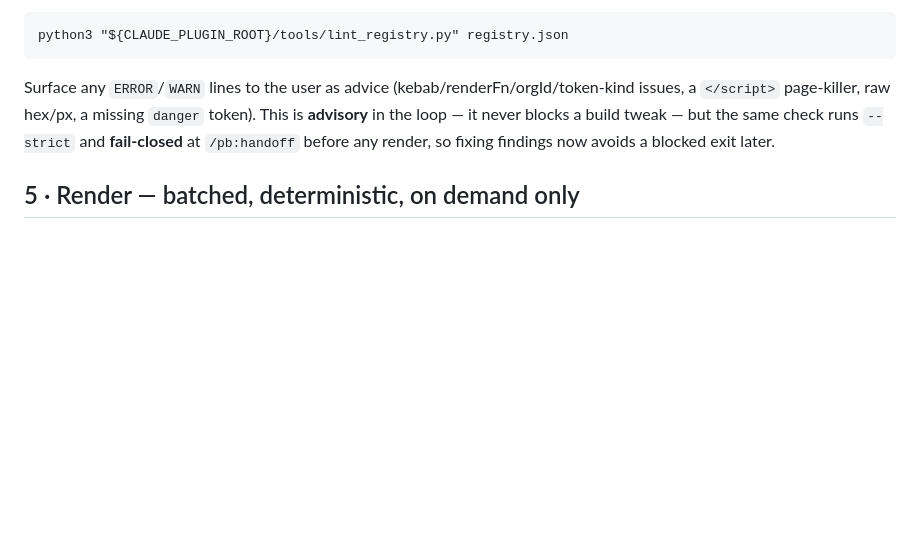
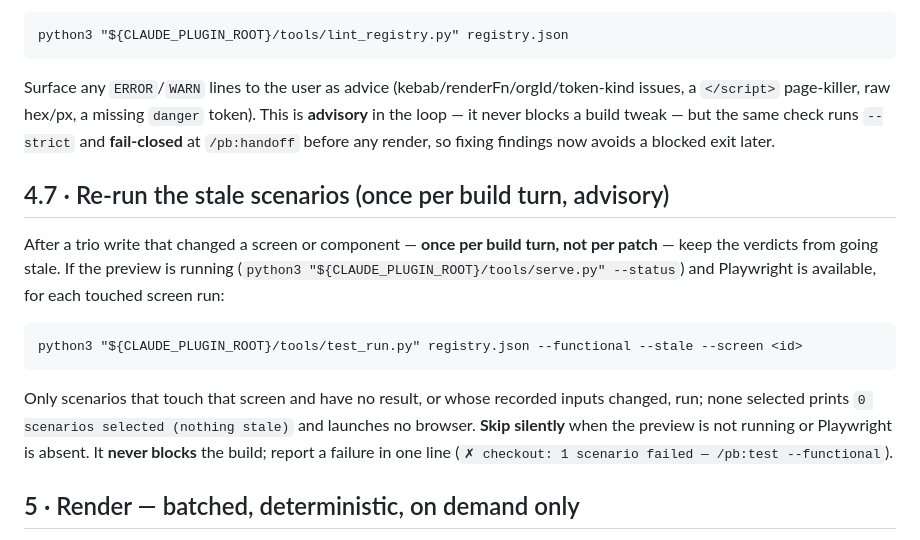
Before and after one commit to danhnbui/prototype-builder, a Markdown page: pb/commands/build.md, the part around the change. Rendered like a GitHub page; blank space fills up the shorter version.

````diff
--- a/pb/commands/build.md
+++ b/pb/commands/build.md
@@ -314,6 +314,18 @@ issues, a `</script>` page-killer, raw hex/px, a missing `danger` token). This i
 `--strict` and **fail-closed** at `/pb:handoff` before any render,
 so fixing findings now avoids a blocked exit later.
 
+## 4.7 · Re-run the stale scenarios (once per build turn, advisory)
+After a trio write that changed a screen or component — **once per build turn, not per patch** — keep
+the verdicts from going stale. If the preview is running (`python3 "${CLAUDE_PLUGIN_ROOT}/tools/serve.py" --status`)
+and Playwright is available, for each touched screen run:
+```
+python3 "${CLAUDE_PLUGIN_ROOT}/tools/test_run.py" registry.json --functional --stale --screen <id>
+```
+Only scenarios that touch that screen and have no result, or whose recorded inputs changed, run; none
+selected prints `0 scenarios selected (nothing stale)` and launches no browser. **Skip silently** when
+the preview is not running or Playwright is absent. It **never blocks** the build; report a failure in
+one line (`✗ checkout: 1 scenario failed — /pb:test --functional`).
+
 ## 5 · Render — batched, deterministic, on demand only
 Rendering is the deterministic generator — **never** hand-write HTML (the G0.5 spike proved that is
 ~2–3× worse). From the project root:
````
Also changed, not shown: CLAUDE.md (+4 -1 lines), pb/commands/clarify.md (+6 -6 lines).
